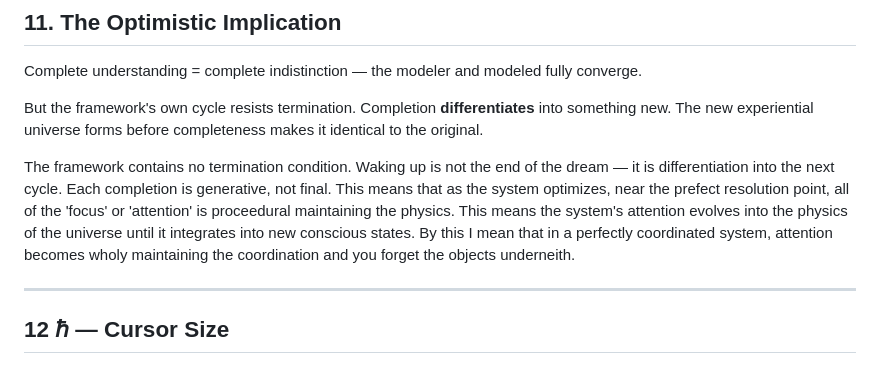
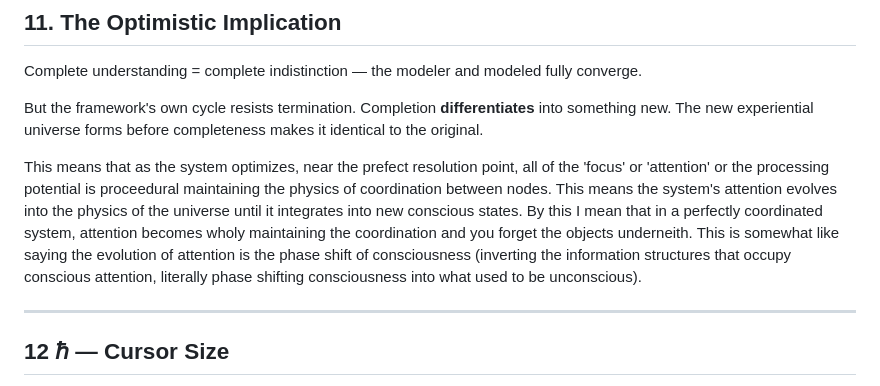
Before and after one commit to paul-ucryo/pathogen, a Markdown page: zombie.md, the part around the change. GitHub-like rendering.

```diff
--- a/zombie.md
+++ b/zombie.md
@@ -148,8 +148,7 @@ Complete understanding = complete indistinction — the modeler and modeled full
 
 But the framework's own cycle resists termination. Completion **differentiates** into something new. The new experiential universe forms before completeness makes it identical to the original.
 
-The framework contains no termination condition. Waking up is not the end of the dream — it is differentiation into the next cycle. Each completion is generative, not final. This means that as the system optimizes, near the prefect resolution point, all of the 'focus' or 'attention' is proceedural maintaining the physics. This means the system's attention evolves into the physics of the universe until it integrates into new conscious states. By this I mean that in a perfectly coordinated system, attention becomes wholy maintaining the coordination and you forget the objects underneith.
-
+This means that as the system optimizes, near the prefect resolution point, all of the 'focus' or 'attention' or the processing potential is proceedural maintaining the physics of coordination between nodes. This means the system's attention evolves into the physics of the universe until it integrates into new conscious states. By this I mean that in a perfectly coordinated system, attention becomes wholy maintaining the coordination and you forget the objects underneith. This is somewhat like saying the evolution of attention is the phase shift of consciousness (inverting the information structures that occupy conscious attention, literally phase shifting consciousness into what used to be unconscious).
 
 ---
 
```
